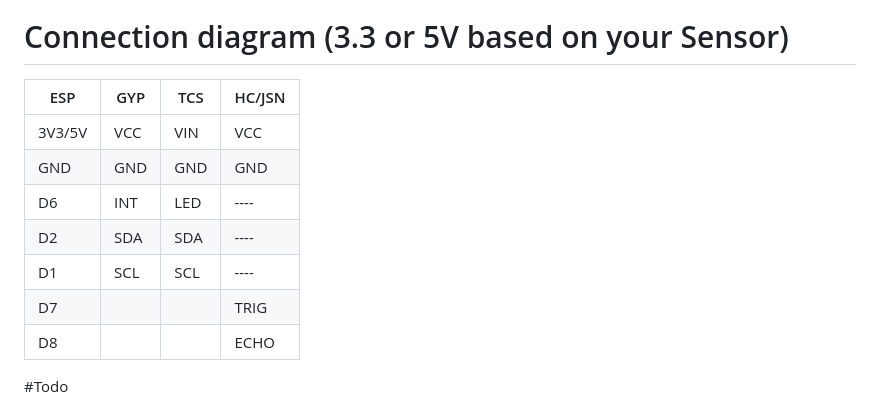
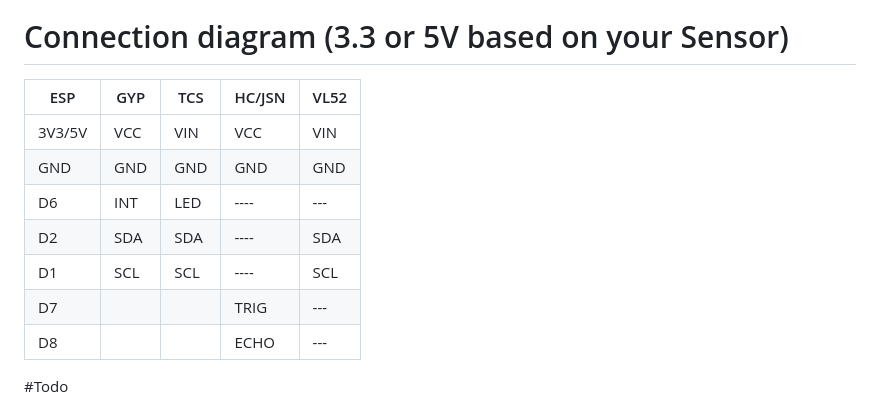
Before and after one commit to Phreak87/OilMeter, a Markdown page: README.md, the part around the change. GitHub-like rendering.

```diff
--- a/README.md
+++ b/README.md
@@ -47,15 +47,15 @@ really used vs. whats refilled via the adaption factor in the webinterface.
 
 # Connection diagram (3.3 or 5V based on your Sensor)
 
-| ESP   | GYP | TCS | HC/JSN |
-| ----- | --- | --- | ---- |
-| 3V3/5V| VCC | VIN | VCC  |
-| GND   | GND | GND | GND  |
-| D6    | INT | LED | ---- |
-| D2    | SDA | SDA | ---- |
-| D1    | SCL | SCL | ---- |
-| D7    |     |     | TRIG |
-| D8    |     |     | ECHO |
+| ESP   | GYP | TCS | HC/JSN | VL52 |
+| ----- | --- | --- | ---- | ------ |
+| 3V3/5V| VCC | VIN | VCC  | VIN |
+| GND   | GND | GND | GND  | GND |
+| D6    | INT | LED | ---- | --- |
+| D2    | SDA | SDA | ---- | SDA |
+| D1    | SCL | SCL | ---- | SCL |
+| D7    |     |     | TRIG | --- |
+| D8    |     |     | ECHO | --- |
 
 #Todo
 
```
